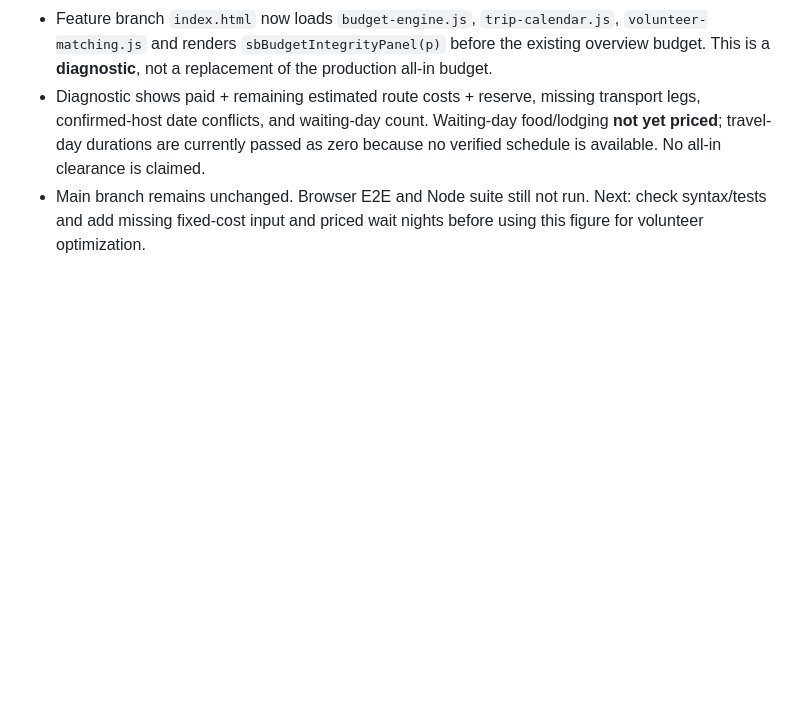
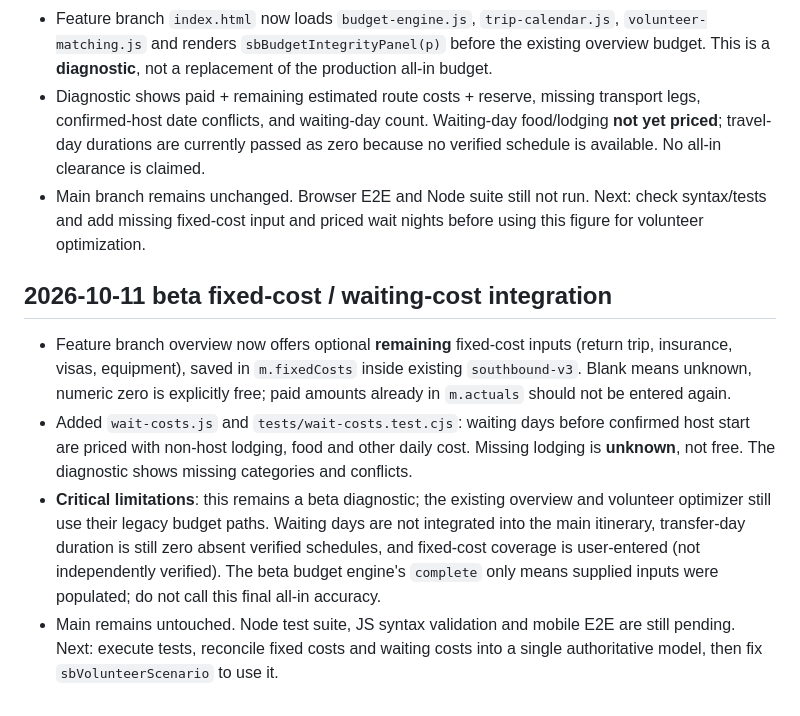
Before and after one commit to michigblino/Southbound, a Markdown page: AI_HANDOFF_AND_AUDIT.md, the part around the change. Drawn GitHub-style; blank space fills up the shorter version.

Commit message:
docs: record beta fixed-cost and waiting-cost integration

```diff
--- a/AI_HANDOFF_AND_AUDIT.md
+++ b/AI_HANDOFF_AND_AUDIT.md
@@ -127,3 +127,9 @@
 - Feature branch `index.html` now loads `budget-engine.js`, `trip-calendar.js`, `volunteer-matching.js` and renders `sbBudgetIntegrityPanel(p)` before the existing overview budget. This is a **diagnostic**, not a replacement of the production all-in budget.
 - Diagnostic shows paid + remaining estimated route costs + reserve, missing transport legs, confirmed-host date conflicts, and waiting-day count. Waiting-day food/lodging **not yet priced**; travel-day durations are currently passed as zero because no verified schedule is available. No all-in clearance is claimed.
 - Main branch remains unchanged. Browser E2E and Node suite still not run. Next: check syntax/tests and add missing fixed-cost input and priced wait nights before using this figure for volunteer optimization.
+
+## 2026-10-11 beta fixed-cost / waiting-cost integration
+- Feature branch overview now offers optional **remaining** fixed-cost inputs (return trip, insurance, visas, equipment), saved in `m.fixedCosts` inside existing `southbound-v3`. Blank means unknown, numeric zero is explicitly free; paid amounts already in `m.actuals` should not be entered again.
+- Added `wait-costs.js` and `tests/wait-costs.test.cjs`: waiting days before confirmed host start are priced with non-host lodging, food and other daily cost. Missing lodging is **unknown**, not free. The diagnostic shows missing categories and conflicts.
+- **Critical limitations**: this remains a beta diagnostic; the existing overview and volunteer optimizer still use their legacy budget paths. Waiting days are not integrated into the main itinerary, transfer-day duration is still zero absent verified schedules, and fixed-cost coverage is user-entered (not independently verified). The beta budget engine's `complete` only means supplied inputs were populated; do not call this final all-in accuracy.
+- Main remains untouched. Node test suite, JS syntax validation and mobile E2E are still pending. Next: execute tests, reconcile fixed costs and waiting costs into a single authoritative model, then fix `sbVolunteerScenario` to use it.
```
